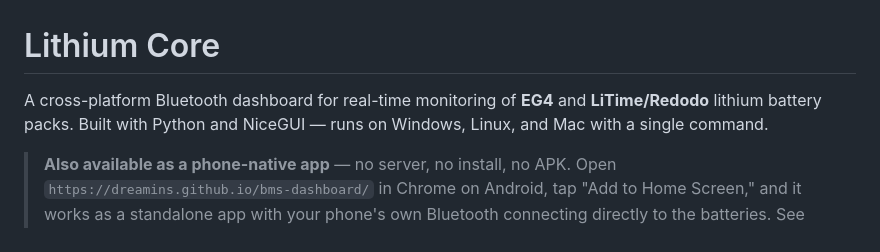
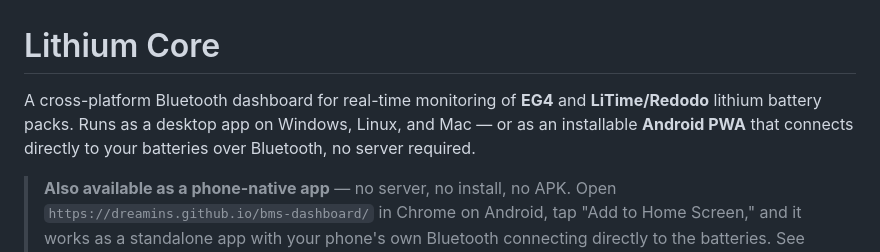
Before and after one commit to dreamins/bms-dashboard, a Markdown page: README.md, the part around the change. Rendered like a GitHub page.

Commit message:
README: mention Android PWA in tagline

```diff
--- a/README.md
+++ b/README.md
@@ -1,6 +1,6 @@
 # Lithium Core
 
-A cross-platform Bluetooth dashboard for real-time monitoring of **EG4** and **LiTime/Redodo** lithium battery packs. Built with Python and NiceGUI — runs on Windows, Linux, and Mac with a single command.
+A cross-platform Bluetooth dashboard for real-time monitoring of **EG4** and **LiTime/Redodo** lithium battery packs. Runs as a desktop app on Windows, Linux, and Mac — or as an installable **Android PWA** that connects directly to your batteries over Bluetooth, no server required.
 
 > **Also available as a phone-native app** — no server, no install, no APK. Open `https://dreamins.github.io/bms-dashboard/` in Chrome on Android, tap "Add to Home Screen," and it works as a standalone app with your phone's own Bluetooth connecting directly to the batteries. See [Mobile PWA](#mobile-pwa) below.
 
```
